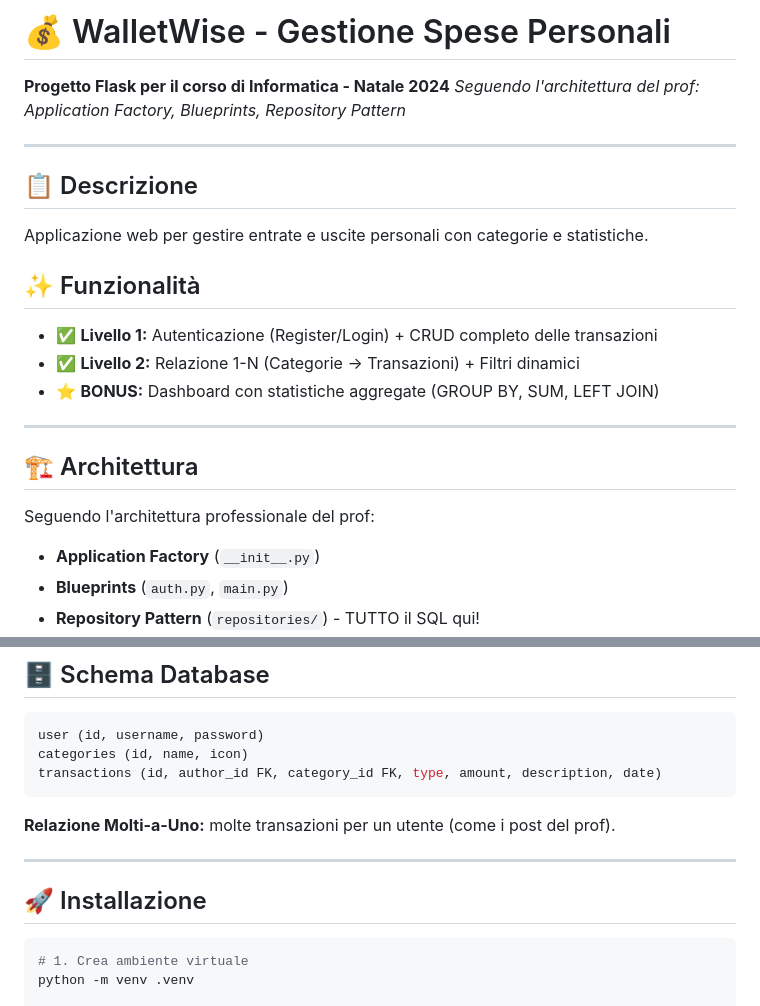
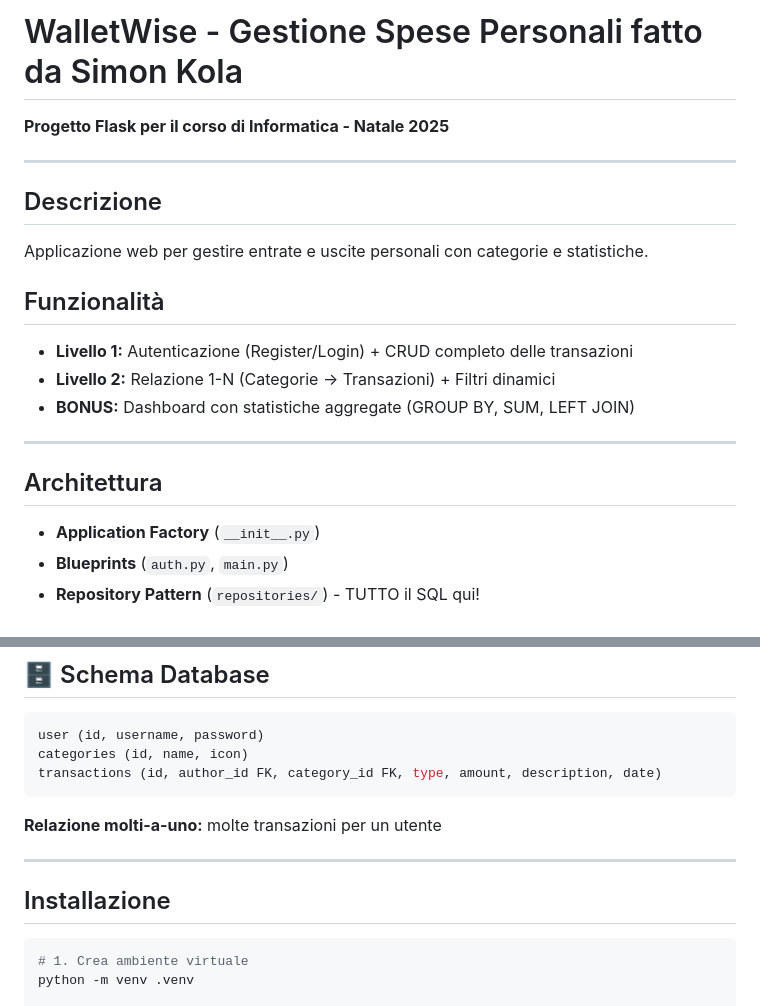
Before and after one commit to SimonKolaa/Progetto_5M, a Markdown page: README.md, 2 parts joined by grey strips. GitHub-like rendering.

````diff
--- a/README.md
+++ b/README.md
@@ -1,22 +1,20 @@
-# 💰 WalletWise - Gestione Spese Personali
+# WalletWise - Gestione Spese Personali fatto da Simon Kola
 
-**Progetto Flask per il corso di Informatica - Natale 2024**
-*Seguendo l'architettura del prof: Application Factory, Blueprints, Repository Pattern*
+**Progetto Flask per il corso di Informatica - Natale 2025**
 
 ---
 
-## 📋 Descrizione
+## Descrizione
 Applicazione web per gestire entrate e uscite personali con categorie e statistiche.
 
-## ✨ Funzionalità
-- ✅ **Livello 1:** Autenticazione (Register/Login) + CRUD completo delle transazioni
-- ✅ **Livello 2:** Relazione 1-N (Categorie → Transazioni) + Filtri dinamici
-- ⭐ **BONUS:** Dashboard con statistiche aggregate (GROUP BY, SUM, LEFT JOIN)
+## Funzionalità
+- **Livello 1:** Autenticazione (Register/Login) + CRUD completo delle transazioni
+- **Livello 2:** Relazione 1-N (Categorie → Transazioni) + Filtri dinamici
+- **BONUS:** Dashboard con statistiche aggregate (GROUP BY, SUM, LEFT JOIN)
 
 ---
 
-## 🏗️ Architettura
-Seguendo l'architettura professionale del prof:
+## Architettura
 
 - **Application Factory** (`__init__.py`)
 - **Blueprints** (`auth.py`, `main.py`)
@@ -32,11 +30,11 @@ user (id, username, password)
 categories (id, name, icon)
 transactions (id, author_id FK, category_id FK, type, amount, description, date)
 ```
-**Relazione Molti-a-Uno:** molte transazioni per un utente (come i post del prof).
+**Relazione molti-a-uno:** molte transazioni per un utente
 
 ---
 
-## 🚀 Installazione
+## Installazione
 
 ```bash
 # 1. Crea ambiente virtuale
````
Also changed, not shown: other parts of README.md (+2 -2 lines).
